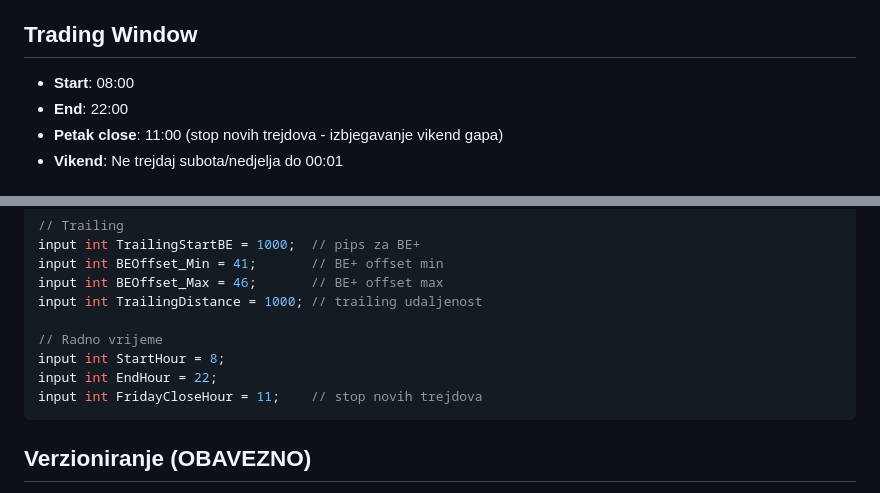
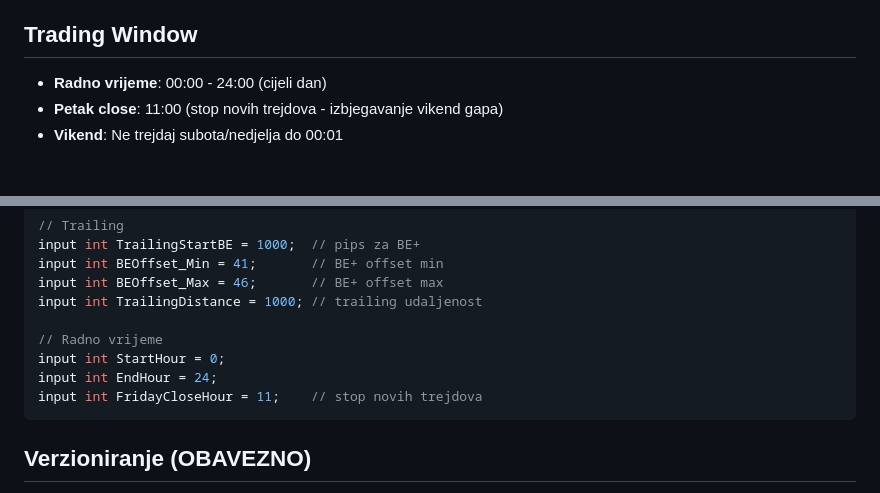
Before and after one commit to stonegatezg-boop/r1, a Markdown page: CLAUDE.md, 2 parts joined by grey strips. Drawn GitHub-style.

Commit message:
Update trading window to 24-hour operation (00:00-24:00)
- Changed from 08:00-22:00 to full 24-hour trading
- Keep Friday close at 11:00 and weekend restrictions

https://claude.ai/code/session_01Wv1RGdN32H2KKn6vauPBhU

````diff
--- a/CLAUDE.md
+++ b/CLAUDE.md
@@ -59,8 +59,7 @@ double trailPips = highestProfit - TrailingDistance;
 - **Large Candle Filter**: Preskoči ako je candle prevelik (ATR multiple)
 
 ## Trading Window
-- **Start**: 08:00
-- **End**: 22:00
+- **Radno vrijeme**: 00:00 - 24:00 (cijeli dan)
 - **Petak close**: 11:00 (stop novih trejdova - izbjegavanje vikend gapa)
 - **Vikend**: Ne trejdaj subota/nedjelja do 00:01
 
@@ -100,8 +99,8 @@ input int BEOffset_Max = 46;       // BE+ offset max
 input int TrailingDistance = 1000; // trailing udaljenost
 
 // Radno vrijeme
-input int StartHour = 8;
-input int EndHour = 22;
+input int StartHour = 0;
+input int EndHour = 24;
 input int FridayCloseHour = 11;    // stop novih trejdova
 ```
 
````
